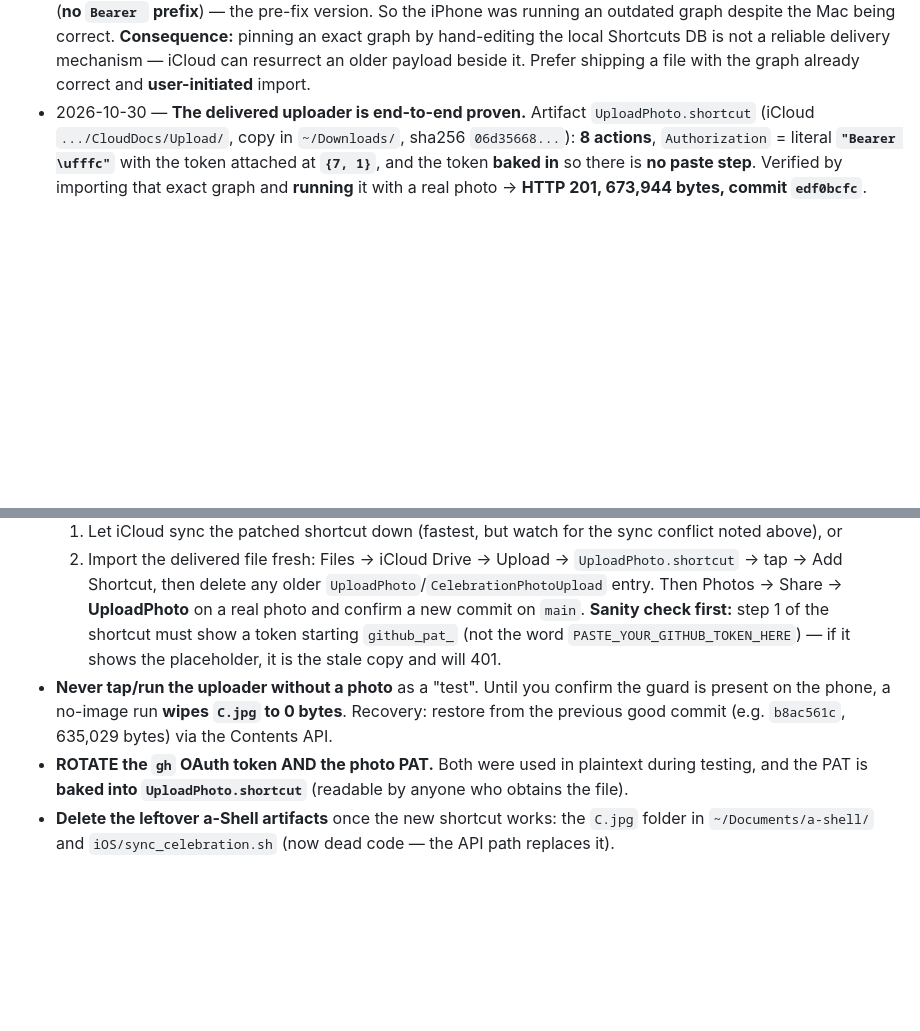
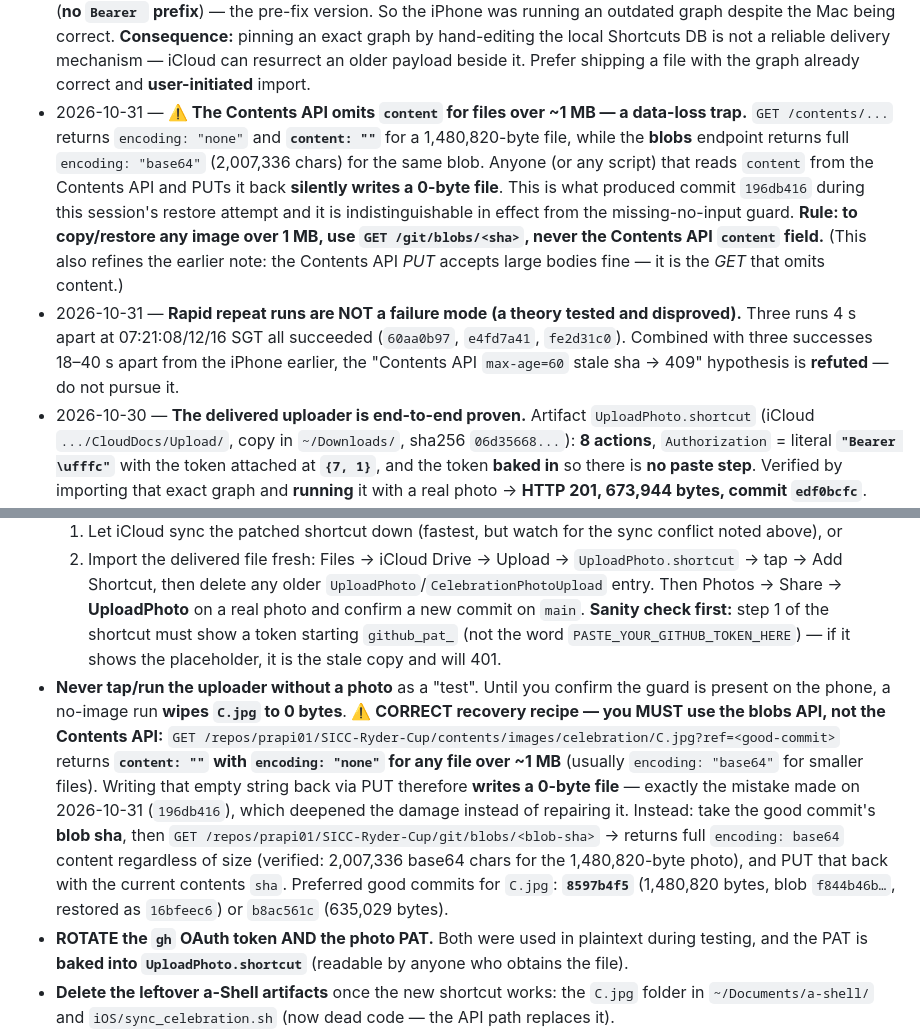
Before and after one commit to prapi01/SICC-Ryder-Cup, a Markdown page: Project Documentations/HANDOVER.md, 2 parts joined by grey strips. Drawn GitHub-style; blank space fills up the shorter version.

Commit message:
docs: the Contents API omits content >1MB - a 0-byte data-loss trap
GET /contents/... returns encoding:"none" and content:"" for a file over
~1MB, while GET /git/blobs/<sha> returns the full base64 (2007336 chars
for the 1480820-byte photo). Any script that reads content from the
Contents API and PUTs it back silently writes a 0-byte file. That is what
produced commit 196db416 during this session's restore attempt.

Rule recorded: to copy or restore any image over 1MB use GET
/git/blobs/<sha>, never the Contents API content field. The recovery
recipe in Next steps has been rewritten accordingly.

Also disproved a theory by direct test: three runs 4s apart all succeeded
(60aa0b97/e4fd7a41/fe2d31c0), so the "max-age=60 stale sha -> 409"
hypothesis is refuted.

And confirmed the large-payload PUT works: 1.88MB base64 -> HTTP 200.

Co-authored-by: Copilot <223556219+Copilot@users.noreply.github.com>

```diff
--- a/Project Documentations/HANDOVER.md
+++ b/Project Documentations/HANDOVER.md
@@ -138,6 +138,18 @@
   **Consequence:** pinning an exact graph by hand-editing the local Shortcuts DB is not a reliable
   delivery mechanism — iCloud can resurrect an older payload beside it. Prefer shipping a file with the
   graph already correct and **user-initiated** import.
+- 2026-10-31 — **⚠️ The Contents API omits `content` for files over ~1 MB — a data-loss trap.**
+  `GET /contents/...` returns `encoding: "none"` and **`content: ""`** for a 1,480,820-byte file, while
+  the **blobs** endpoint returns full `encoding: "base64"` (2,007,336 chars) for the same blob. Anyone
+  (or any script) that reads `content` from the Contents API and PUTs it back **silently writes a 0-byte
+  file**. This is what produced commit `196db416` during this session's restore attempt and it is
+  indistinguishable in effect from the missing-no-input guard. **Rule: to copy/restore any image over
+  1 MB, use `GET /git/blobs/<sha>`, never the Contents API `content` field.** (This also refines the
+  earlier note: the Contents API *PUT* accepts large bodies fine — it is the *GET* that omits content.)
+- 2026-10-31 — **Rapid repeat runs are NOT a failure mode (a theory tested and disproved).** Three runs
+  4 s apart at 07:21:08/12/16 SGT all succeeded (`60aa0b97`, `e4fd7a41`, `fe2d31c0`). Combined with
+  three successes 18–40 s apart from the iPhone earlier, the "Contents API `max-age=60` stale sha → 409"
+  hypothesis is **refuted** — do not pursue it.
 - 2026-10-30 — **The delivered uploader is end-to-end proven.** Artifact `UploadPhoto.shortcut`
   (iCloud `.../CloudDocs/Upload/`, copy in `~/Downloads/`, sha256 `06d35668...`): **8 actions**,
   `Authorization` = literal **`"Bearer \ufffc"`** with the token attached at **`{7, 1}`**, and the token
@@ -308,8 +320,17 @@
   **Sanity check first:** step 1 of the shortcut must show a token starting `github_pat_` (not the word
   `PASTE_YOUR_GITHUB_TOKEN_HERE`) — if it shows the placeholder, it is the stale copy and will 401.
 - **Never tap/run the uploader without a photo** as a "test". Until you confirm the guard is present on
-  the phone, a no-image run **wipes `C.jpg` to 0 bytes**. Recovery: restore from the previous good commit
-  (e.g. `b8ac561c`, 635,029 bytes) via the Contents API.
+  the phone, a no-image run **wipes `C.jpg` to 0 bytes**.
+  **⚠️ CORRECT recovery recipe — you MUST use the blobs API, not the Contents API:**
+  `GET /repos/prapi01/SICC-Ryder-Cup/contents/images/celebration/C.jpg?ref=<good-commit>` returns
+  **`content: ""` with `encoding: "none"` for any file over ~1 MB** (usually `encoding: "base64"` for
+  smaller files). Writing that empty string back via PUT therefore **writes a 0-byte file** — exactly the
+  mistake made on 2026-10-31 (`196db416`), which deepened the damage instead of repairing it.
+  Instead: take the good commit's **blob sha**, then
+  `GET /repos/prapi01/SICC-Ryder-Cup/git/blobs/<blob-sha>` → returns full `encoding: base64` content
+  regardless of size (verified: 2,007,336 base64 chars for the 1,480,820-byte photo), and PUT that back
+  with the current contents `sha`. Preferred good commits for `C.jpg`: **`8597b4f5`** (1,480,820 bytes,
+  blob `f844b46b…`, restored as `16bfeec6`) or `b8ac561c` (635,029 bytes).
 - **ROTATE the `gh` OAuth token AND the photo PAT.** Both were used in plaintext during testing, and the
   PAT is **baked into `UploadPhoto.shortcut`** (readable by anyone who obtains the file).
 - **Delete the leftover a-Shell artifacts** once the new shortcut works: the `C.jpg` folder in
```
